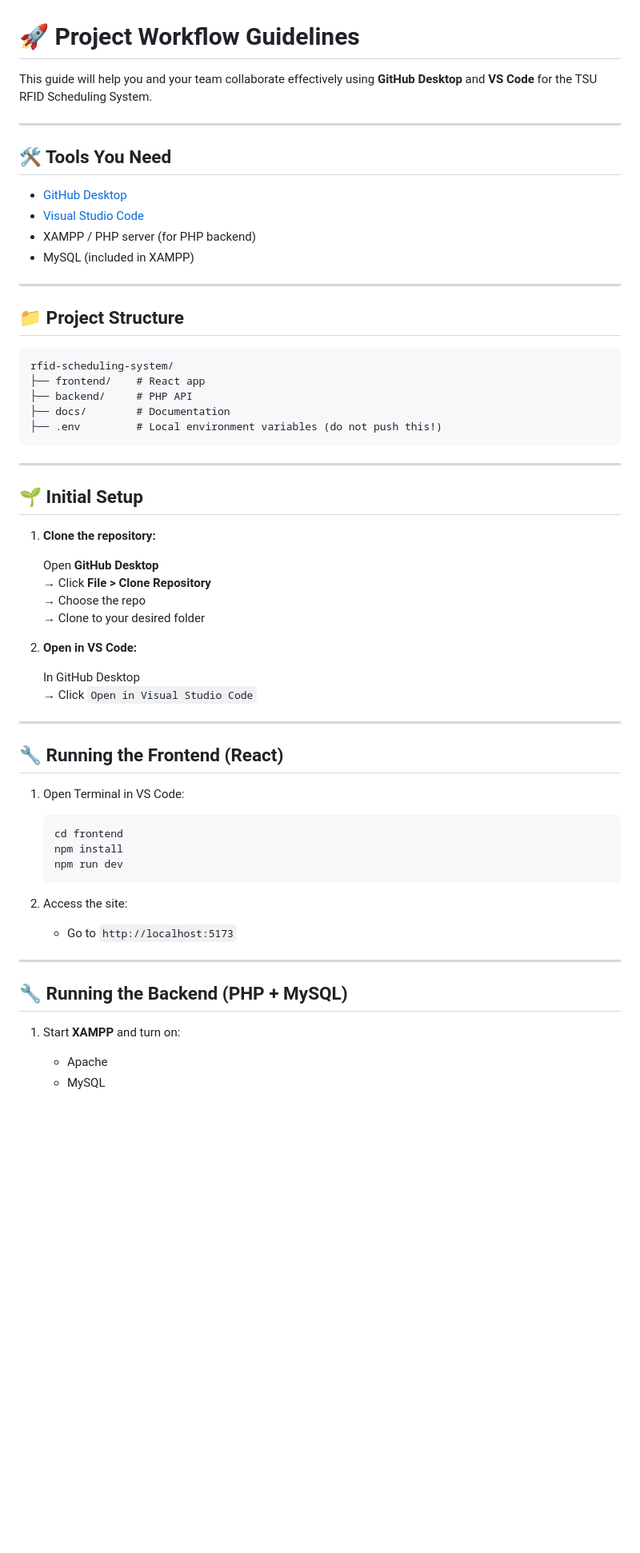
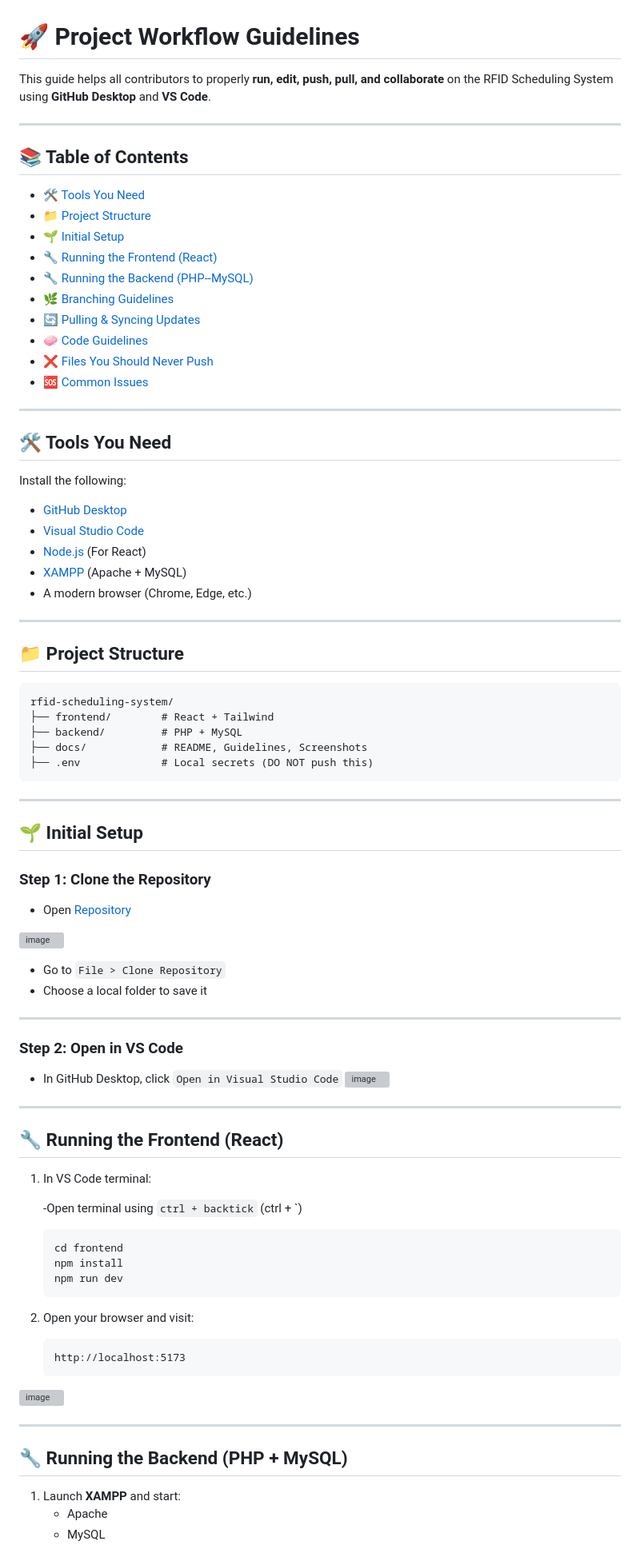
Before and after one commit to MUMEi-28/TSU-ID-Scheduling-System, a Markdown page: GUIDELINES.md, the part around one of its changes. Shown at 80% size. GitHub-like rendering; blank space fills up the shorter version; grey boxes are pictures that could not be loaded.

````diff
--- a/GUIDELINES.md
+++ b/GUIDELINES.md
@@ -1,15 +1,33 @@
 # 🚀 Project Workflow Guidelines
 
-This guide will help you and your team collaborate effectively using **GitHub Desktop** and **VS Code** for the TSU RFID Scheduling System.
+This guide helps all contributors to properly **run, edit, push, pull, and collaborate** on the RFID Scheduling System using **GitHub Desktop** and **VS Code**.
+
+---
+
+## 📚 Table of Contents
+
+- [🛠 Tools You Need](#-tools-you-need)
+- [📁 Project Structure](#-project-structure)
+- [🌱 Initial Setup](#-initial-setup)
+- [🔧 Running the Frontend (React)](#-running-the-frontend-react)
+- [🔧 Running the Backend (PHP--MySQL)](#-running-the-backend-php--mysql)
+- [🌿 Branching Guidelines](#-branching-guidelines)
+- [🔄 Pulling & Syncing Updates](#-pulling--syncing-updates)
+- [🧼 Code Guidelines](#-code-guidelines)
+- [❌ Files You Should Never Push](#️-files-you-should-never-push)
+- [🆘 Common Issues](#-common-issues)
 
 ---
 
 ## 🛠 Tools You Need
 
+Install the following:
+
 - [GitHub Desktop](https://desktop.github.com/)
 - [Visual Studio Code](https://code.visualstudio.com/)
-- XAMPP / PHP server (for PHP backend)
-- MySQL (included in XAMPP)
+- [Node.js](https://nodejs.org/en) (For React)
+- [XAMPP](https://www.apachefriends.org/index.html) (Apache + MySQL)
+- A modern browser (Chrome, Edge, etc.)
 
 ---
 
@@ -17,47 +35,57 @@ This guide will help you and your team collaborate effectively using **GitHub De
 
 ```
 rfid-scheduling-system/
-├── frontend/    # React app
-├── backend/     # PHP API
-├── docs/        # Documentation
-├── .env         # Local environment variables (do not push this!)
+├── frontend/        # React + Tailwind
+├── backend/         # PHP + MySQL
+├── docs/            # README, Guidelines, Screenshots
+├── .env             # Local secrets (DO NOT push this)
 ```
 
 ---
 
 ## 🌱 Initial Setup
 
-1. **Clone the repository:**
+### Step 1: Clone the Repository
 
-   Open **GitHub Desktop**
-   → Click **File > Clone Repository**
-   → Choose the repo
-   → Clone to your desired folder
+- Open [Repository](https://github.com/MUMEi-28/TSU-ID-Scheduling-System)
 
-2. **Open in VS Code:**
+![image](https://github.com/user-attachments/assets/5cb5daa6-7cb1-4c66-bd34-f2ba577a4069)
+- Go to `File > Clone Repository`
+- Choose a local folder to save it
 
-   In GitHub Desktop
-   → Click `Open in Visual Studio Code`
+---
+
+### Step 2: Open in VS Code
+
+- In GitHub Desktop, click `Open in Visual Studio Code`
+![image](https://github.com/user-attachments/assets/52310414-9603-406b-94a4-3a8e690e4b80)
 
 ---
 
 ## 🔧 Running the Frontend (React)
 
-1. Open Terminal in VS Code:
-   ```
+1. In VS Code terminal:
+
+   -Open terminal using `ctrl + backtick` (ctrl + `)
+
+   ```bash
    cd frontend
    npm install
    npm run dev
    ```
 
-2. Access the site:
-   - Go to `http://localhost:5173`
+3. Open your browser and visit:
+   ```
+   http://localhost:5173
+   ```
+
+![image](https://github.com/user-attachments/assets/7aa266cb-33af-4d99-9b18-22082a127f01)
 
 ---
 
 ## 🔧 Running the Backend (PHP + MySQL)
 
-1. Start **XAMPP** and turn on:
+1. Launch **XAMPP** and start:
    - Apache
    - MySQL
 
````
Also changed, not shown: other parts of GUIDELINES.md (+72 -51 lines).
